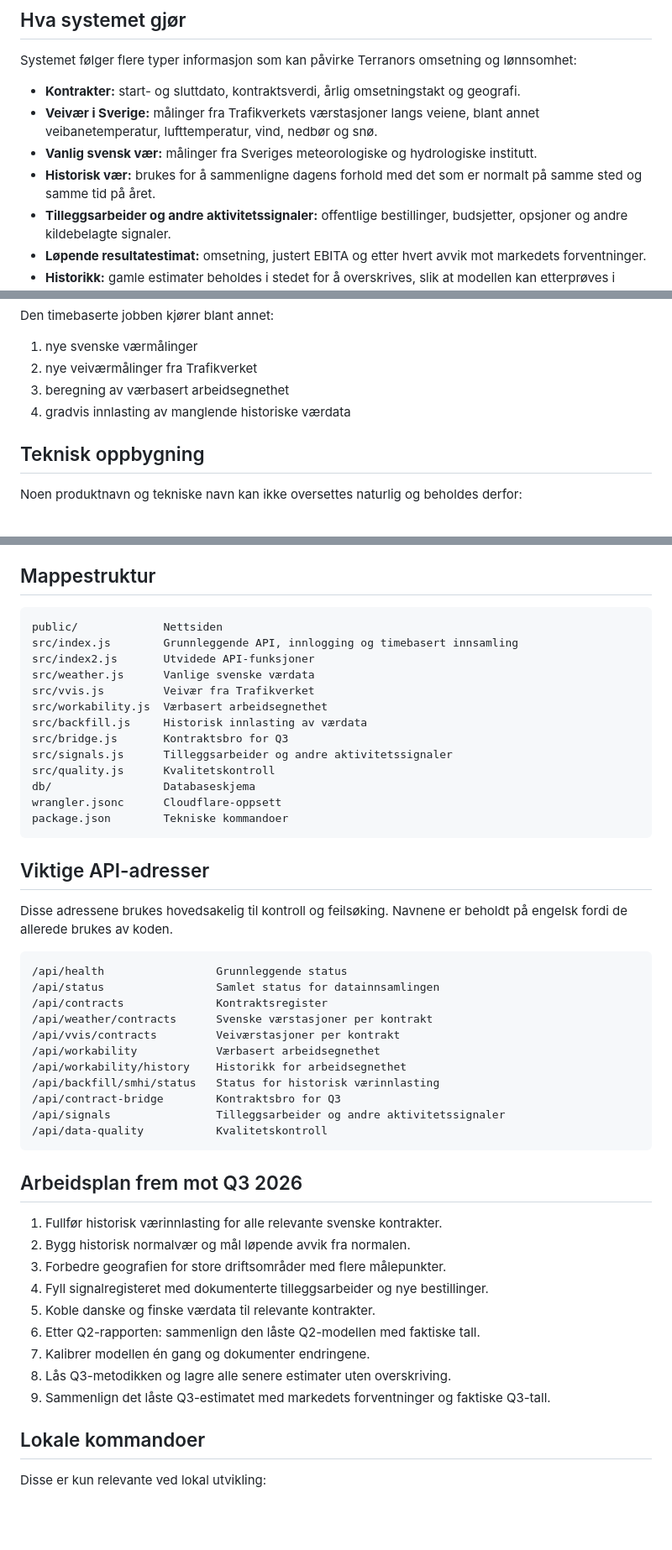
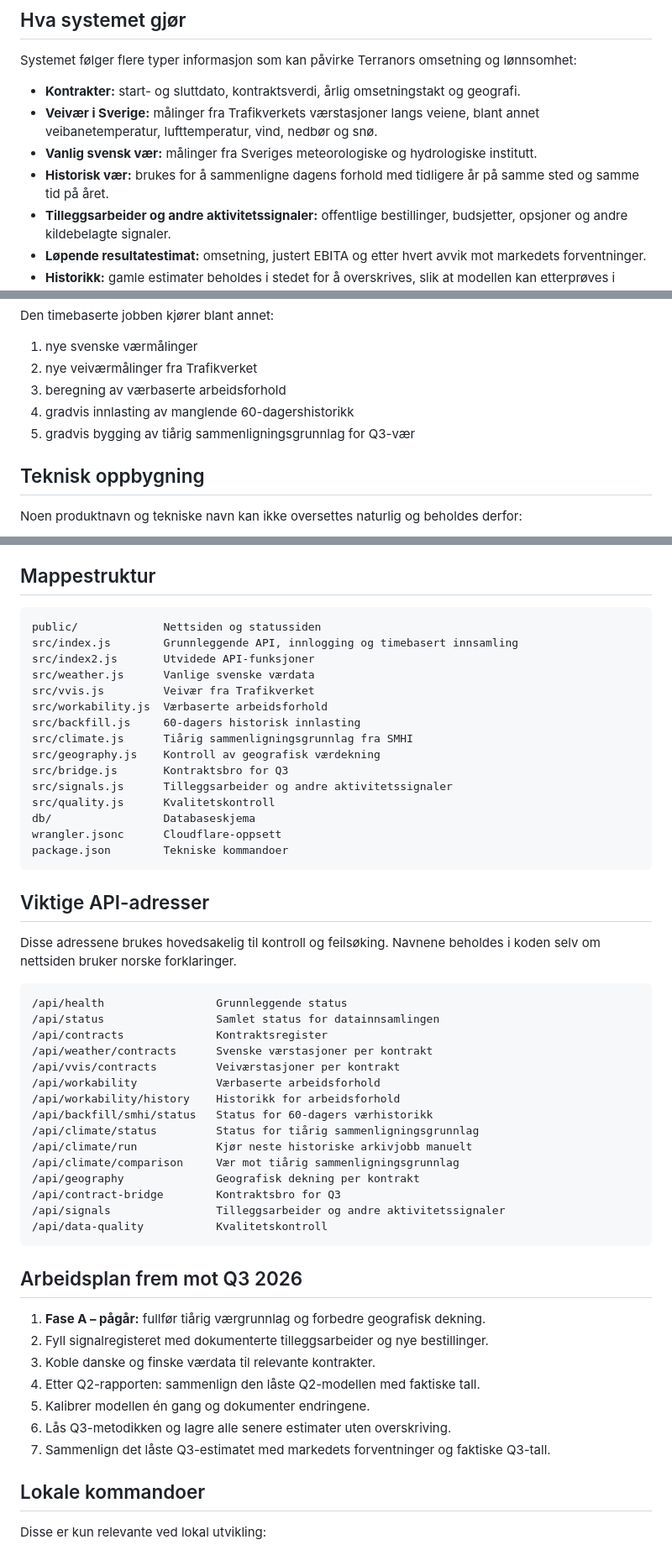
Before and after one commit to MKej88/terranor-tracker, a Markdown page: README.md, 3 parts joined by grey strips. Shown at 84% size. Rendered like a GitHub page; blank space fills up the shorter version.

Commit message:
Oppdater README med fase A

````diff
--- a/README.md
+++ b/README.md
@@ -11,7 +11,7 @@ Systemet følger flere typer informasjon som kan påvirke Terranors omsetning og
 - **Kontrakter:** start- og sluttdato, kontraktsverdi, årlig omsetningstakt og geografi.
 - **Veivær i Sverige:** målinger fra Trafikverkets værstasjoner langs veiene, blant annet veibanetemperatur, lufttemperatur, vind, nedbør og snø.
 - **Vanlig svensk vær:** målinger fra Sveriges meteorologiske og hydrologiske institutt.
-- **Historisk vær:** brukes for å sammenligne dagens forhold med det som er normalt på samme sted og samme tid på året.
+- **Historisk vær:** brukes for å sammenligne dagens forhold med tidligere år på samme sted og samme tid på året.
 - **Tilleggsarbeider og andre aktivitetssignaler:** offentlige bestillinger, budsjetter, opsjoner og andre kildebelagte signaler.
 - **Løpende resultatestimat:** omsetning, justert EBITA og etter hvert avvik mot markedets forventninger.
 - **Historikk:** gamle estimater beholdes i stedet for å overskrives, slik at modellen kan etterprøves i ettertid.
@@ -74,8 +95,9 @@ Den timebaserte jobben kjører blant annet:
 
 1. nye svenske værmålinger
 2. nye veiværmålinger fra Trafikverket
-3. beregning av værbasert arbeidsegnethet
-4. gradvis innlasting av manglende historiske værdata
+3. beregning av værbaserte arbeidsforhold
+4. gradvis innlasting av manglende 60-dagershistorikk
+5. gradvis bygging av tiårig sammenligningsgrunnlag for Q3-vær
 
 ## Teknisk oppbygning
 
@@ -90,13 +112,15 @@ Noen produktnavn og tekniske navn kan ikke oversettes naturlig og beholdes derfo
 ## Mappestruktur
 
 ```text
-public/             Nettsiden
+public/             Nettsiden og statussiden
 src/index.js        Grunnleggende API, innlogging og timebasert innsamling
 src/index2.js       Utvidede API-funksjoner
 src/weather.js      Vanlige svenske værdata
 src/vvis.js         Veivær fra Trafikverket
-src/workability.js  Værbasert arbeidsegnethet
-src/backfill.js     Historisk innlasting av værdata
+src/workability.js  Værbaserte arbeidsforhold
+src/backfill.js     60-dagers historisk innlasting
+src/climate.js      Tiårig sammenligningsgrunnlag fra SMHI
+src/geography.js    Kontroll av geografisk værdekning
 src/bridge.js       Kontraktsbro for Q3
 src/signals.js      Tilleggsarbeider og andre aktivitetssignaler
 src/quality.js      Kvalitetskontroll
@@ -107,7 +131,7 @@ package.json        Tekniske kommandoer
 
 ## Viktige API-adresser
 
-Disse adressene brukes hovedsakelig til kontroll og feilsøking. Navnene er beholdt på engelsk fordi de allerede brukes av koden.
+Disse adressene brukes hovedsakelig til kontroll og feilsøking. Navnene beholdes i koden selv om nettsiden bruker norske forklaringer.
 
 ```text
 /api/health                 Grunnleggende status
@@ -115,9 +139,13 @@ Disse adressene brukes hovedsakelig til kontroll og feilsøking. Navnene er beho
 /api/contracts              Kontraktsregister
 /api/weather/contracts      Svenske værstasjoner per kontrakt
 /api/vvis/contracts         Veiværstasjoner per kontrakt
-/api/workability            Værbasert arbeidsegnethet
-/api/workability/history    Historikk for arbeidsegnethet
-/api/backfill/smhi/status   Status for historisk værinnlasting
+/api/workability            Værbaserte arbeidsforhold
+/api/workability/history    Historikk for arbeidsforhold
+/api/backfill/smhi/status   Status for 60-dagers værhistorikk
+/api/climate/status         Status for tiårig sammenligningsgrunnlag
+/api/climate/run            Kjør neste historiske arkivjobb manuelt
+/api/climate/comparison     Vær mot tiårig sammenligningsgrunnlag
+/api/geography              Geografisk dekning per kontrakt
 /api/contract-bridge        Kontraktsbro for Q3
 /api/signals                Tilleggsarbeider og andre aktivitetssignaler
 /api/data-quality           Kvalitetskontroll
@@ -125,15 +153,13 @@ Disse adressene brukes hovedsakelig til kontroll og feilsøking. Navnene er beho
 
 ## Arbeidsplan frem mot Q3 2026
 
-1. Fullfør historisk værinnlasting for alle relevante svenske kontrakter.
-2. Bygg historisk normalvær og mål løpende avvik fra normalen.
-3. Forbedre geografien for store driftsområder med flere målepunkter.
-4. Fyll signalregisteret med dokumenterte tilleggsarbeider og nye bestillinger.
-5. Koble danske og finske værdata til relevante kontrakter.
-6. Etter Q2-rapporten: sammenlign den låste Q2-modellen med faktiske tall.
-7. Kalibrer modellen én gang og dokumenter endringene.
-8. Lås Q3-metodikken og lagre alle senere estimater uten overskriving.
-9. Sammenlign det låste Q3-estimatet med markedets forventninger og faktiske Q3-tall.
+1. **Fase A – pågår:** fullfør tiårig værgrunnlag og forbedre geografisk dekning.
+2. Fyll signalregisteret med dokumenterte tilleggsarbeider og nye bestillinger.
+3. Koble danske og finske værdata til relevante kontrakter.
+4. Etter Q2-rapporten: sammenlign den låste Q2-modellen med faktiske tall.
+5. Kalibrer modellen én gang og dokumenter endringene.
+6. Lås Q3-metodikken og lagre alle senere estimater uten overskriving.
+7. Sammenlign det låste Q3-estimatet med markedets forventninger og faktiske Q3-tall.
 
 ## Lokale kommandoer
 
````
Also changed, not shown: other parts of README.md (+33 -12 lines).
